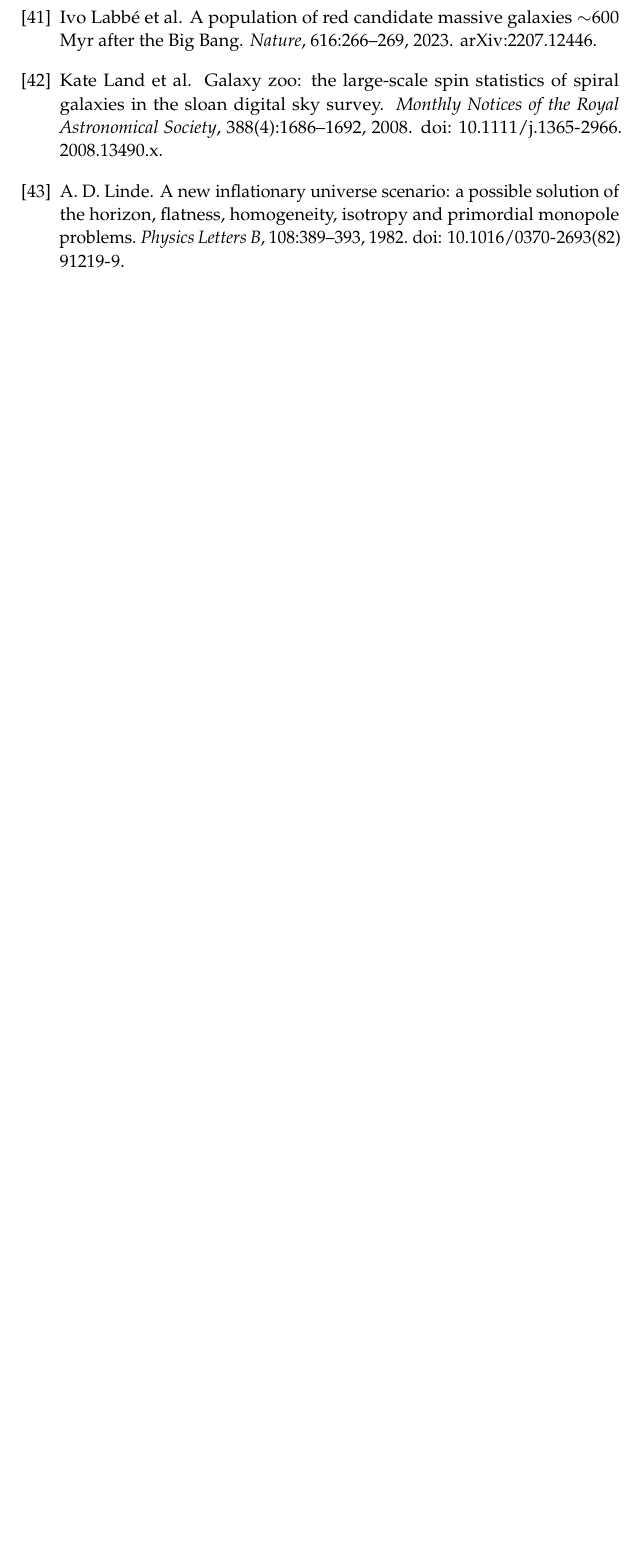
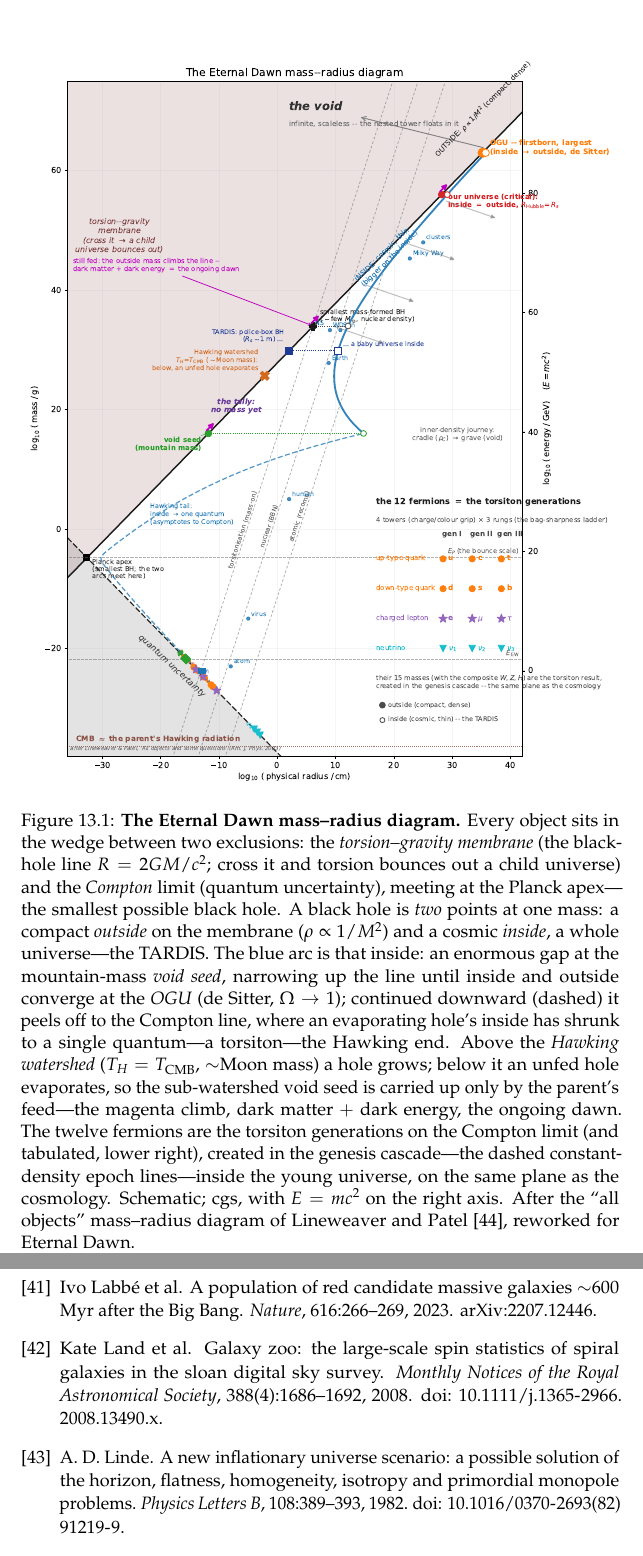
Before and after one commit to gronager/eternal-dawn, a LaTeX thesis (book.tex, which reads chapters/09-almost-nothing.tex): part of page 138 of 141 before the commit and two parts of pages 110 and 140 of 143 after it, the two joined at a grey line, cut at the place of the change, the shorter picture padded with empty space. Compiled offline with pdfLaTeX.

Commit message:
ch9: wire the mass-radius plate into the book + credit Lineweaver & Patel
Add ed_massradius as a full-page [p] plate in ch9 (Seeing almost Nothing) with
a narrative caption, referenced from the chapter opening as the 'map of
everything' complementing the gravity-scaled mapping. Credit the original it
reworks -- Lineweaver & Patel, 'All objects and some questions' (Am. J. Phys.
91, 819, 2023) -- in three places: the caption (\citep), an on-figure italic
credit line, and the figure-script docstring. Add the bib entry. Fix the
caption's \rm -> \mathrm (memoir rejects the old font command). Book now
143 pp, clean build.

```diff
--- a/chapters/09-almost-nothing.tex
+++ b/chapters/09-almost-nothing.tex
@@ -13,3 +21,28 @@ make the structure legible without lying about how empty the whole is.
+\begin{figure}[p]
+  \centering
+  \includegraphics[width=\textwidth]{ed_massradius}
+  \caption{\textbf{The Eternal Dawn mass--radius diagram.} Every object sits in the
+    wedge between two exclusions: the \emph{torsion--gravity membrane} (the black-hole
+    line $R=2GM/c^2$; cross it and torsion bounces out a child universe) and the
+    \emph{Compton} limit (quantum uncertainty), meeting at the Planck apex---the
+    smallest possible black hole. A black hole is \emph{two} points at one mass: a
+    compact \emph{outside} on the membrane ($\rho\propto1/M^2$) and a cosmic
+    \emph{inside}, a whole universe---the TARDIS. The blue arc is that inside: an
+    enormous gap at the mountain-mass \emph{void seed}, narrowing up the line until
+    inside and outside converge at the \emph{OGU} (de Sitter, $\Omega\to1$); continued
+    downward (dashed) it peels off to the Compton line, where an evaporating hole's
+    inside has shrunk to a single quantum---a torsiton---the Hawking end. Above the
+    \emph{Hawking watershed} ($T_H=T_{\mathrm{CMB}}$, $\sim$Moon mass) a hole grows; below
+    it an unfed hole evaporates, so the sub-watershed void seed is carried up only by
+    the parent's feed---the magenta climb, dark matter $+$ dark energy, the ongoing
+    dawn. The twelve fermions are the torsiton generations on the Compton limit (and
+    tabulated, lower right), created in the genesis cascade---the dashed
+    constant-density epoch lines---inside the young universe, on the same plane as the
+    cosmology. Schematic; cgs, with $E=mc^2$ on the right axis. After the ``all objects''
+    mass--radius diagram of Lineweaver and Patel~\citep{lineweaver2023}, reworked for
+    Eternal Dawn.}
+  \label{fig:massradius}
+\end{figure}
 
 \section{The challenge}
 
```
Also changed, not shown: bibliography/references.bib (+6 -0 lines), book.pdf, figures/pdf/ed_massradius.pdf, chapters/09-almost-nothing.tex (8 more changed lines), 1 other file.
